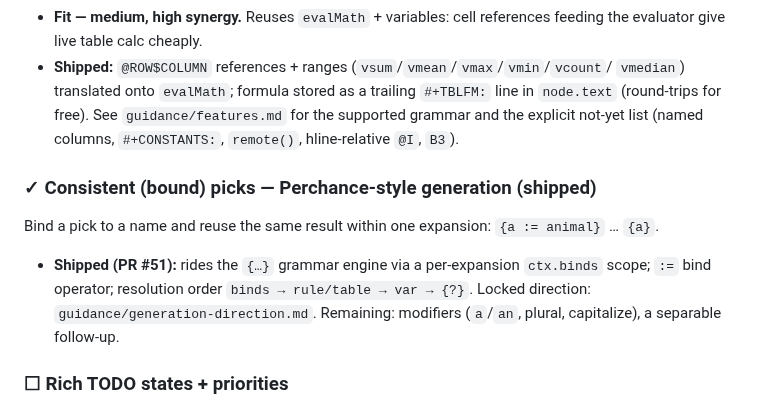
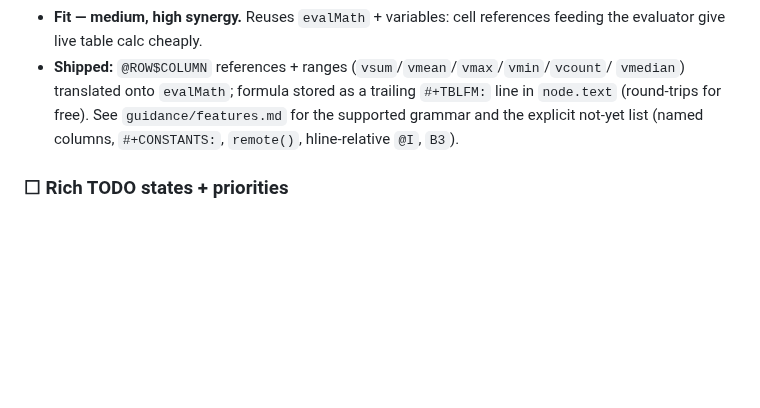
Before and after one commit to zntznt/pointliner, a Markdown page: guidance/backlog.md, the part around the change. Rendered like a GitHub page; blank space fills up the shorter version.

```diff
--- a/guidance/backlog.md
+++ b/guidance/backlog.md
@@ -73,13 +73,6 @@ Spreadsheet-style cell formulas in tables, via Org-mode `#+TBLFM:` conventions.
   `node.text` (round-trips for free). See `guidance/features.md` for the supported grammar and the
   explicit not-yet list (named columns, `#+CONSTANTS:`, `remote()`, hline-relative `@I`, `B3`).
 
-### ✓ Consistent (bound) picks — Perchance-style generation (shipped)
-Bind a pick to a name and reuse the same result within one expansion: `{a := animal}` … `{a}`.
-- **Shipped (PR #51):** rides the `{…}` grammar engine via a per-expansion `ctx.binds` scope;
-  `:=` bind operator; resolution order `binds → rule/table → var → {?}`. Locked direction:
-  `guidance/generation-direction.md`. Remaining: modifiers (`a`/`an`, plural, capitalize), a
-  separable follow-up.
-
 ### ☐ Rich TODO states + priorities
 Custom task states (e.g. TODO → NEXT → WAITING → DONE) with cycling, plus A/B/C priorities.
 Today the todo is a binary checkbox.
```
Also changed, not shown: CLAUDE.md (+1 -6 lines), guidance/roadmap.md (+2 -2 lines).
